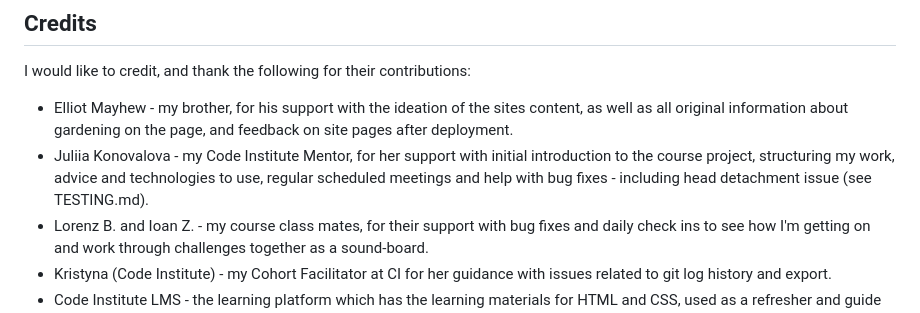
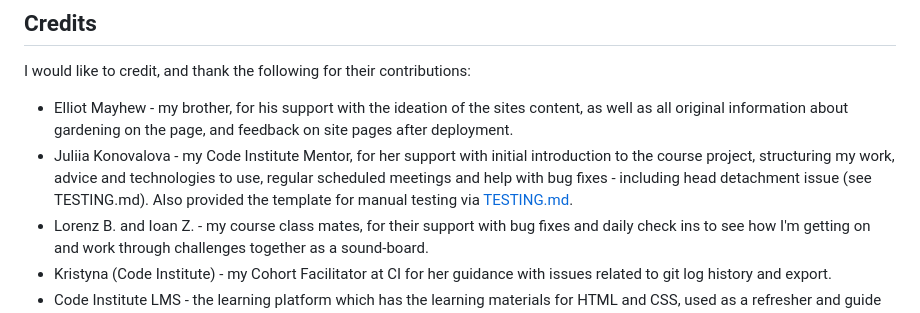
Before and after one commit to LcodeM/fresh_patch_v2, a Markdown page: README.md, the part around the change. Rendered like a GitHub page.

Commit message:
Add final credits to readme

```diff
--- a/README.md
+++ b/README.md
@@ -270,7 +270,7 @@ See [TESTING.md](https://github.com/LcodeM/fresh_patch_v2/blob/main/TESTING.md)
 I would like to credit, and thank the following for their contributions:
 
 - Elliot Mayhew - my brother, for his support with the ideation of the sites content, as well as all original information about gardening on the page, and feedback on site pages after deployment.
-- Juliia Konovalova - my Code Institute Mentor, for her support with initial introduction to the course project, structuring my work, advice and technologies to use, regular scheduled meetings and help with bug fixes - including head detachment issue (see TESTING.md).
+- Juliia Konovalova - my Code Institute Mentor, for her support with initial introduction to the course project, structuring my work, advice and technologies to use, regular scheduled meetings and help with bug fixes - including head detachment issue (see TESTING.md). Also provided the template for manual testing via [TESTING.md](https://github.com/IuliiaKonovalova/animal_shelter/blob/main/TESTING.md).
 - Lorenz B. and Ioan Z. - my course class mates, for their support with bug fixes and daily check ins to see how I'm getting on and work through challenges together as a sound-board.
 - Kristyna (Code Institute) - my Cohort Facilitator at CI for her guidance with issues related to git log history and export.
 - Code Institute LMS - the learning platform which has the learning materials for HTML and CSS, used as a refresher and guide for site features and functionality.
```
